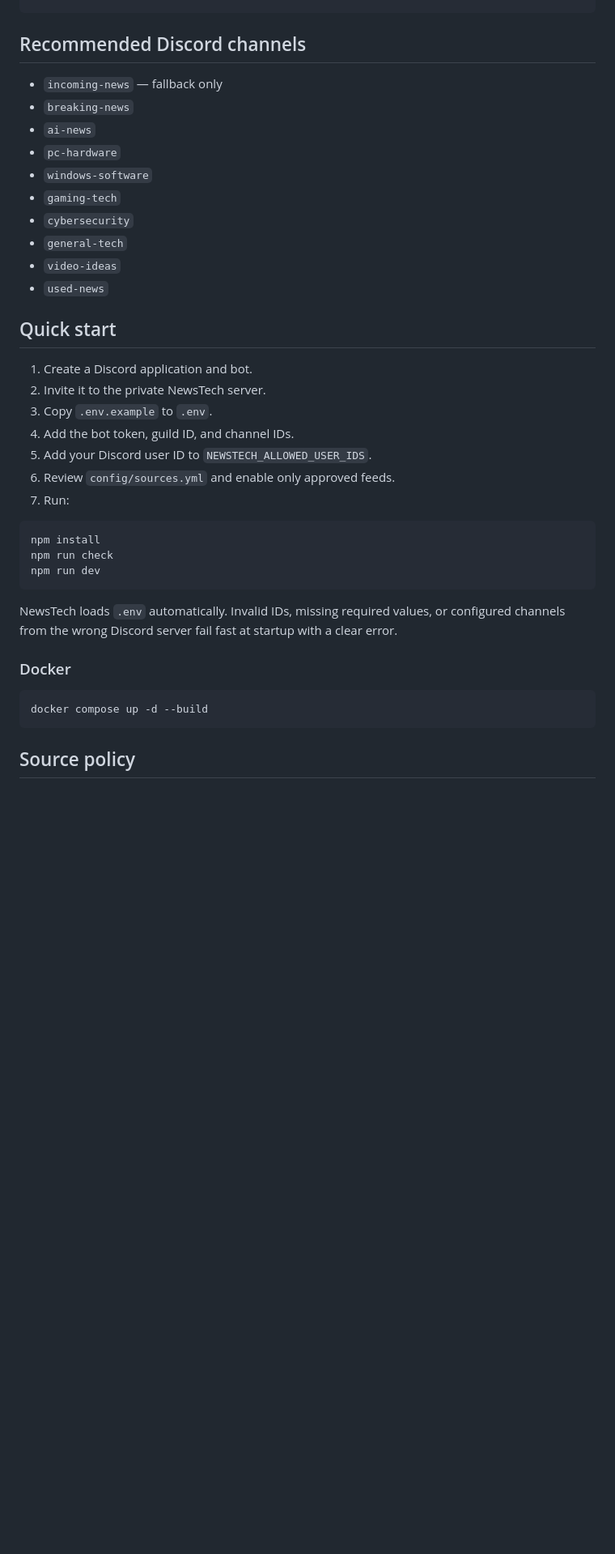
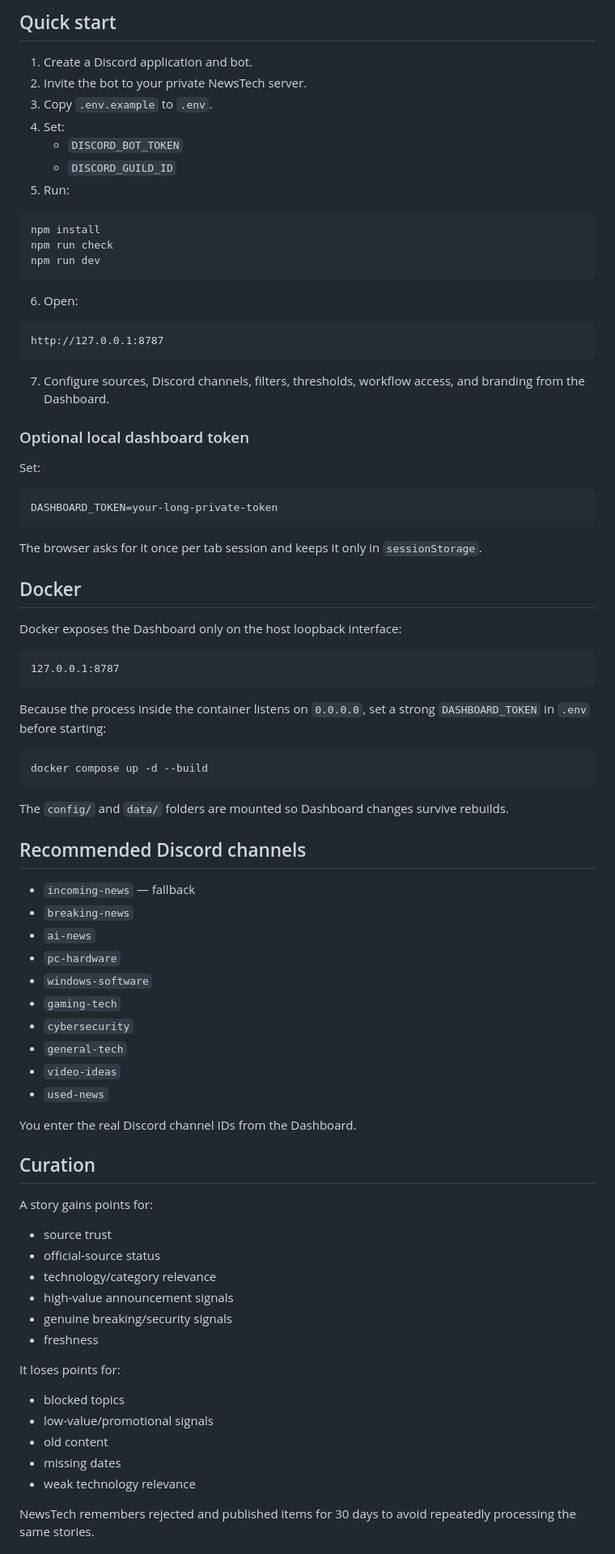
Before and after one commit to Shihaabx/NewsTechBot, a Markdown page: README.md, the part around one of its changes. Shown at 81% size. Rendered like a GitHub page; blank space fills up the shorter version.

````diff
--- a/README.md
+++ b/README.md
@@ -48,6 +73,56 @@ Video Idea / Used workflow
+## Quick start
+
+1. Create a Discord application and bot.
+2. Invite the bot to your private NewsTech server.
+3. Copy `.env.example` to `.env`.
+4. Set:
+   - `DISCORD_BOT_TOKEN`
+   - `DISCORD_GUILD_ID`
+5. Run:
+
+```bash
+npm install
+npm run check
+npm run dev
+```
+
+6. Open:
+
+```text
+http://127.0.0.1:8787
+```
+
+7. Configure sources, Discord channels, filters, thresholds, workflow access, and branding from the Dashboard.
+
+### Optional local dashboard token
+
+Set:
+
+```text
+DASHBOARD_TOKEN=your-long-private-token
+```
+
+The browser asks for it once per tab session and keeps it only in `sessionStorage`.
+
+## Docker
+
+Docker exposes the Dashboard only on the host loopback interface:
+
+```text
+127.0.0.1:8787
+```
+
+Because the process inside the container listens on `0.0.0.0`, set a strong `DASHBOARD_TOKEN` in `.env` before starting:
+
+```bash
+docker compose up -d --build
+```
+
+The `config/` and `data/` folders are mounted so Dashboard changes survive rebuilds.
+
 ## Recommended Discord channels
 
-- `incoming-news` — fallback only
+- `incoming-news` — fallback
 - `breaking-news`
 - `ai-news`
 - `pc-hardware`
@@ -58,29 +133,26 @@ Video Idea / Used workflow
 - `video-ideas`
 - `used-news`
 
-## Quick start
+You enter the real Discord channel IDs from the Dashboard.
 
-1. Create a Discord application and bot.
-2. Invite it to the private NewsTech server.
-3. Copy `.env.example` to `.env`.
-4. Add the bot token, guild ID, and channel IDs.
-5. Add your Discord user ID to `NEWSTECH_ALLOWED_USER_IDS`.
-6. Review `config/sources.yml` and enable only approved feeds.
-7. Run:
+## Curation
 
-```bash
-npm install
-npm run check
-npm run dev
-```
+A story gains points for:
 
-NewsTech loads `.env` automatically. Invalid IDs, missing required values, or configured channels from the wrong Discord server fail fast at startup with a clear error.
+- source trust
+- official-source status
+- technology/category relevance
+- high-value announcement signals
+- genuine breaking/security signals
+- freshness
 
-### Docker
+It loses points for:
 
-```bash
-docker compose up -d --build
-```
+- blocked topics
+- low-value/promotional signals
+- old content
+- missing dates
+- weak technology relevance
 
-## Source policy
+NewsTech remembers rejected and published items for 30 days to avoid repeatedly processing the same stories.
 
````
Also changed, not shown: other parts of README.md (+77 -82 lines).
